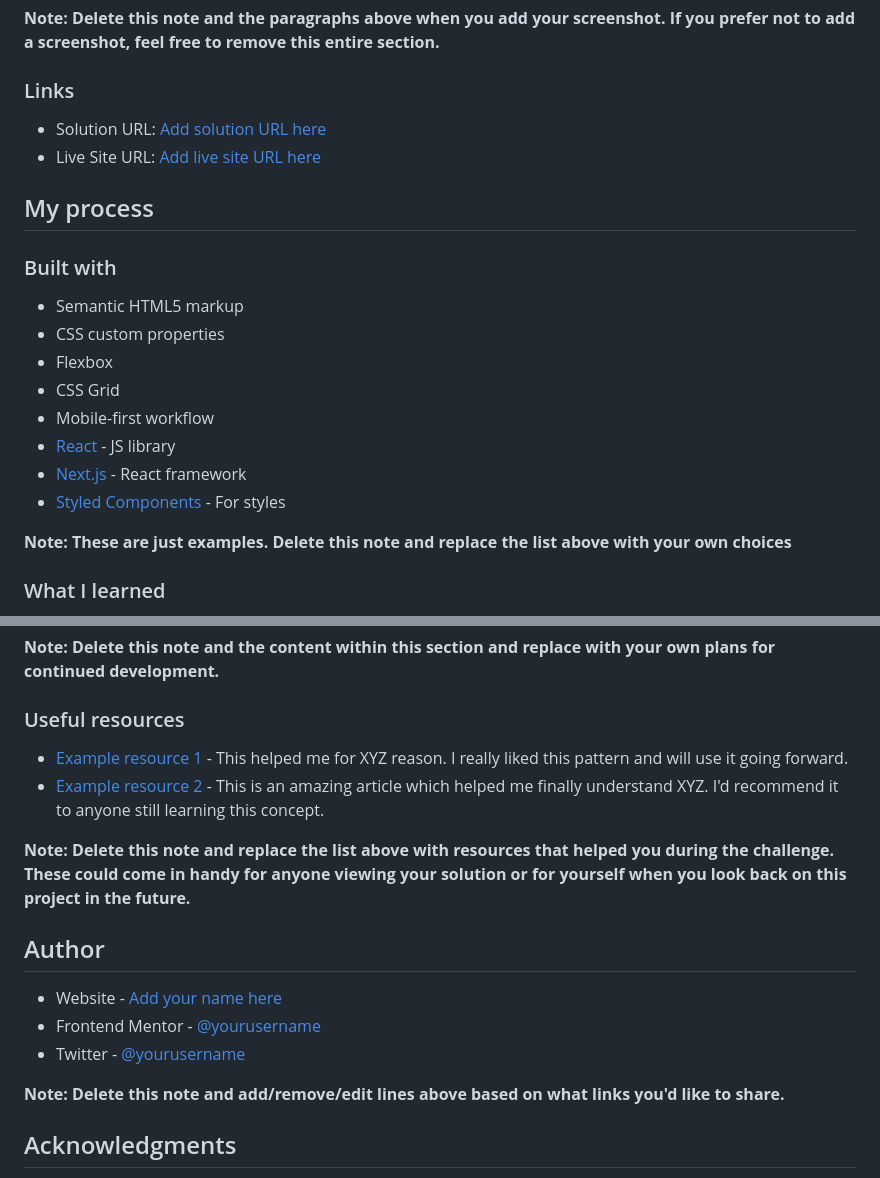
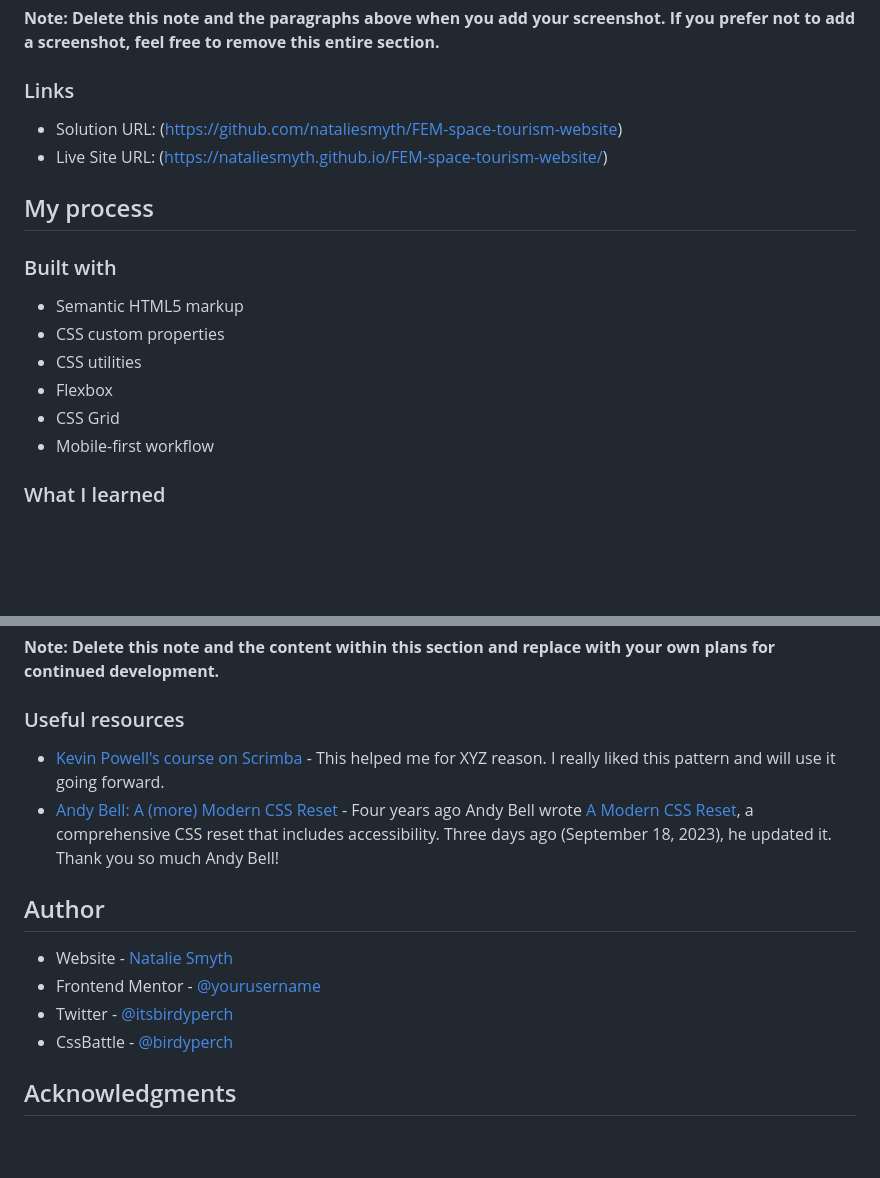
Before and after one commit to nataliesmyth/FEM-space-tourism-website, a Markdown page: README-template.md, 2 parts joined by grey strips. Rendered like a GitHub page; blank space fills up the shorter version.

Commit message:
started updating my own readme

```diff
--- a/README-template.md
+++ b/README-template.md
@@ -42,8 +42,8 @@ Then crop/optimize/edit your image however you like, add it to your project, and
 
 ### Links
 
-- Solution URL: [Add solution URL here](https://your-solution-url.com)
-- Live Site URL: [Add live site URL here](https://your-live-site-url.com)
+- Solution URL: (<https://github.com/nataliesmyth/FEM-space-tourism-website>)
+- Live Site URL: (<https://nataliesmyth.github.io/FEM-space-tourism-website/>)
 
 ## My process
 
@@ -51,14 +51,10 @@ Then crop/optimize/edit your image however you like, add it to your project, and
 
 - Semantic HTML5 markup
 - CSS custom properties
+- CSS utilities
 - Flexbox
 - CSS Grid
 - Mobile-first workflow
-- [React](https://reactjs.org/) - JS library
-- [Next.js](https://nextjs.org/) - React framework
-- [Styled Components](https://styled-components.com/) - For styles
-
-**Note: These are just examples. Delete this note and replace the list above with your own choices**
 
 ### What I learned
 
@@ -92,18 +88,15 @@ Use this section to outline areas that you want to continue focusing on in futur
 
 ### Useful resources
 
-- [Example resource 1](https://www.example.com) - This helped me for XYZ reason. I really liked this pattern and will use it going forward.
-- [Example resource 2](https://www.example.com) - This is an amazing article which helped me finally understand XYZ. I'd recommend it to anyone still learning this concept.
-
-**Note: Delete this note and replace the list above with resources that helped you during the challenge. These could come in handy for anyone viewing your solution or for yourself when you look back on this project in the future.**
+- [Kevin Powell's course on Scrimba](https://scrimba.com/learn/spacetravel) - This helped me for XYZ reason. I really liked this pattern and will use it going forward.
+- [Andy Bell: A (more) Modern CSS Reset](https://andy-bell.co.uk/a-more-modern-css-reset/) - Four years ago Andy Bell wrote [A Modern CSS Reset](https://andy-bell.co.uk/a-modern-css-reset/), a comprehensive CSS reset that includes accessibility. Three days ago (September 18, 2023), he updated it. Thank you so much Andy Bell!
 
 ## Author
 
-- Website - [Add your name here](https://www.your-site.com)
+- Website - [Natalie Smyth](https://nataliesmyth.com)
 - Frontend Mentor - [@yourusername](https://www.frontendmentor.io/profile/yourusername)
-- Twitter - [@yourusername](https://www.twitter.com/yourusername)
-
-**Note: Delete this note and add/remove/edit lines above based on what links you'd like to share.**
+- Twitter - [@itsbirdyperch](https://www.twitter.com/itsbirdyperch)
+- CssBattle - [@birdyperch](https://www.cssbattle.dev/player/birdyperch)
 
 ## Acknowledgments
 
```
